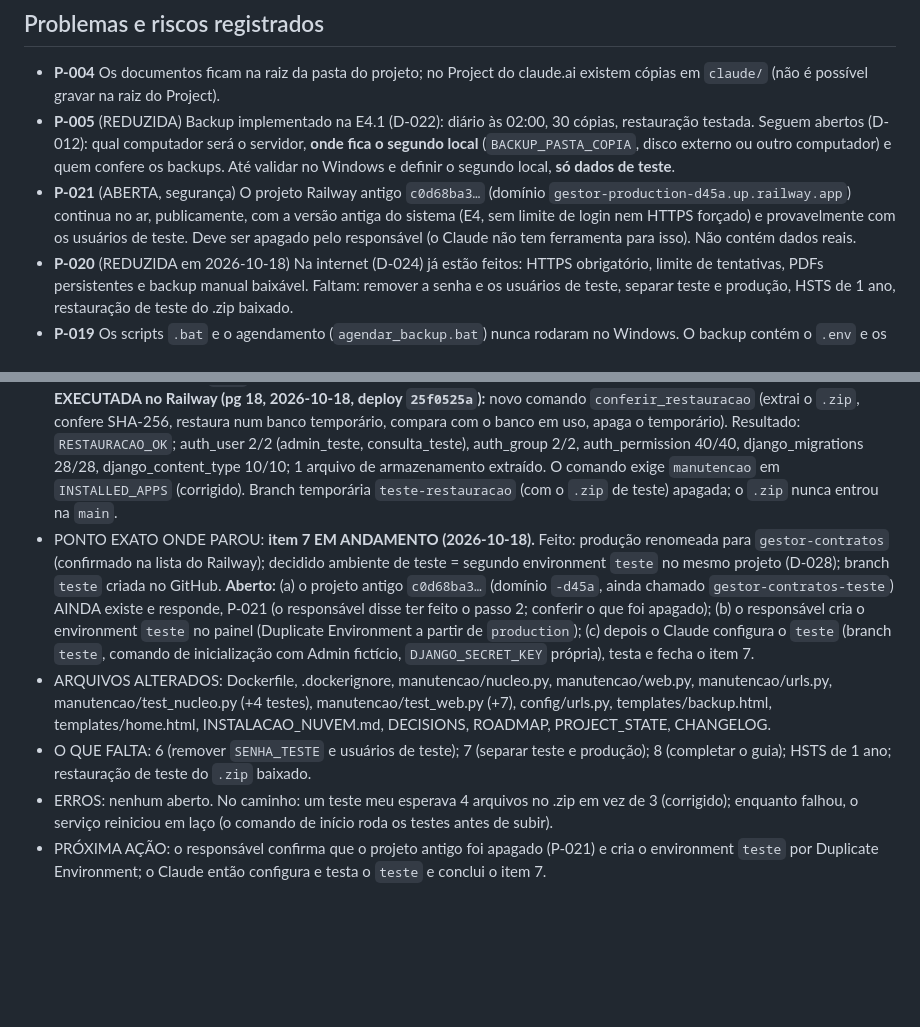
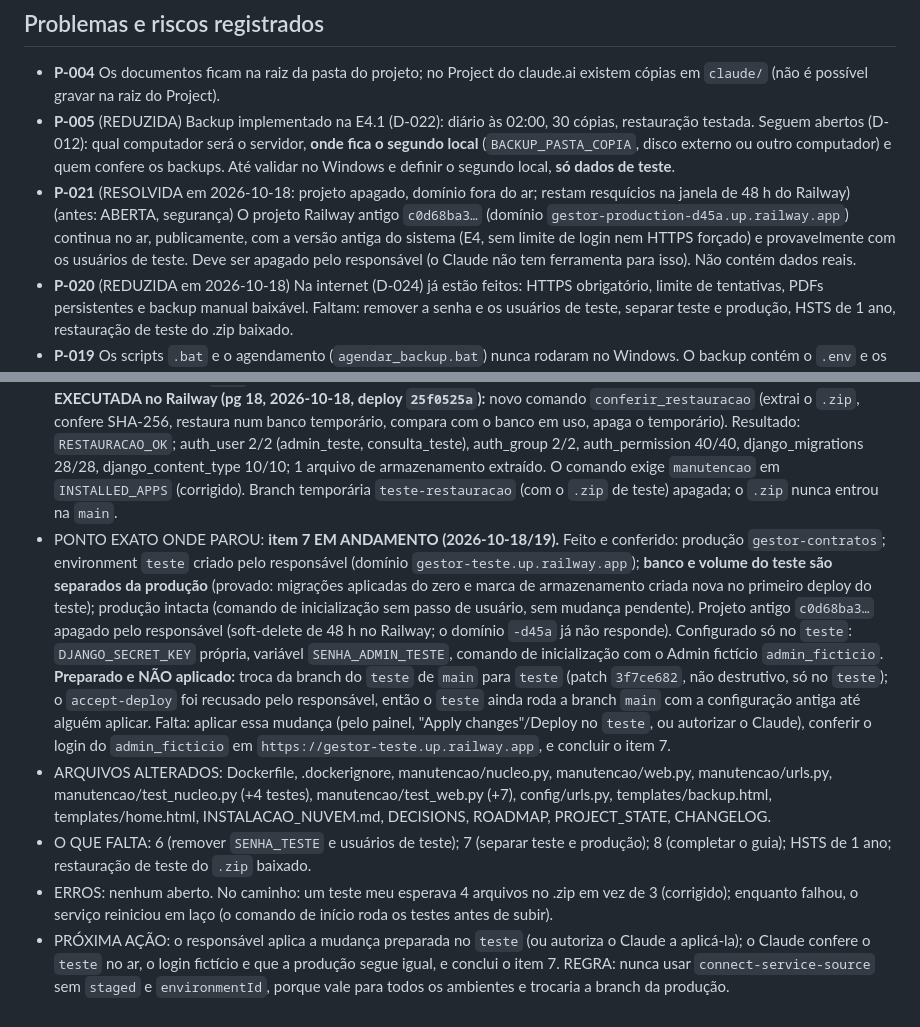
Before and after one commit to felipesildiniz/Gestordecontratos, a Markdown page: PROJECT_STATE.md, 2 parts joined by grey strips. Rendered like a GitHub page; blank space fills up the shorter version.

```diff
--- a/PROJECT_STATE.md
+++ b/PROJECT_STATE.md
@@ -40,7 +40,7 @@ Contratos · Atas e saldos · Vigências · Termos aditivos · Documentos · Ale
 ## Problemas e riscos registrados
 - **P-004** Os documentos ficam na raiz da pasta do projeto; no Project do claude.ai existem cópias em `claude/` (não é possível gravar na raiz do Project).
 - **P-005** (REDUZIDA) Backup implementado na E4.1 (D-022): diário às 02:00, 30 cópias, restauração testada. Seguem abertos (D-012): qual computador será o servidor, **onde fica o segundo local** (`BACKUP_PASTA_COPIA`, disco externo ou outro computador) e quem confere os backups. Até validar no Windows e definir o segundo local, **só dados de teste**.
-- **P-021** (ABERTA, segurança) O projeto Railway antigo `c0d68ba3…` (domínio `gestor-production-d45a.up.railway.app`) continua no ar, publicamente, com a versão antiga do sistema (E4, sem limite de login nem HTTPS forçado) e provavelmente com os usuários de teste. Deve ser apagado pelo responsável (o Claude não tem ferramenta para isso). Não contém dados reais.
+- **P-021** (RESOLVIDA em 2026-10-18: projeto apagado, domínio fora do ar; restam resquícios na janela de 48 h do Railway) (antes: ABERTA, segurança) O projeto Railway antigo `c0d68ba3…` (domínio `gestor-production-d45a.up.railway.app`) continua no ar, publicamente, com a versão antiga do sistema (E4, sem limite de login nem HTTPS forçado) e provavelmente com os usuários de teste. Deve ser apagado pelo responsável (o Claude não tem ferramenta para isso). Não contém dados reais.
 - **P-020** (REDUZIDA em 2026-10-18) Na internet (D-024) já estão feitos: HTTPS obrigatório, limite de tentativas, PDFs persistentes e backup manual baixável. Faltam: remover a senha e os usuários de teste, separar teste e produção, HSTS de 1 ano, restauração de teste do .zip baixado.
 - **P-019** Os scripts `.bat` e o agendamento (`agendar_backup.bat`) nunca rodaram no Windows. O backup contém o `.env` e os hashes de senha: guardar em lugar seguro (D-022).
 - **P-007** Como o PDF é obrigatório, falta confirmar que ele não pode ser excluído sozinho (só substituído ou junto com o contrato).
@@ -58,8 +58,8 @@ Contratos · Atas e saldos · Vigências · Termos aditivos · Documentos · Ale
 - STATUS: EM ANDAMENTO (itens 1 a 6 de 8)
 - ÚLTIMO PONTO CONCLUÍDO: item 4, backup manual baixável (D-027): `Dockerfile` com `postgresql-client-18`; tela "Backup" só para Admin que gera o `.zip` (banco + PDFs + manifesto SHA-256, sem `.env` nem código) e o baixa; `nucleo` com projeto opcional. **66/66 testes OK no Railway** (deploy `28815753`, commit `9f6ecc0`), inclusive o que gera o `.zip` de verdade com `pg_dump` 18 e o que restaura (E4.1) com `pg_restore` 18. Volume `/data` continua persistente após a troca de build. `INSTALACAO_NUVEM.md` criado (item 8, primeira versão).
 - **2026-10-18 (verificado pelo responsável):** o site abriu com `ERR_TOO_MANY_REDIRECTS` (waitress descartava `X-Forwarded-Proto`); corrigido em `serve.py` (commit `e2ea16d`, deploy `91a3a4fa`, 68/68 testes). Depois disso o responsável entrou no sistema e **baixou o backup pelo botão: item 4 verificado em uso real**. **Conferência do `.zip` real (2026-10-18):** zip íntegro; `banco.dump` (44442 bytes) e `arquivos.zip` (165 bytes, só a marca do armazenamento: ainda não há PDFs) batem com o SHA-256 do manifesto; sem `.env` nem código; o dump traz as 14 tabelas do sistema (auth, axes, django). **Restauração desse arquivo EXECUTADA no Railway (pg 18, 2026-10-18, deploy `25f0525a`):** novo comando `conferir_restauracao` (extrai o `.zip`, confere SHA-256, restaura num banco temporário, compara com o banco em uso, apaga o temporário). Resultado: `RESTAURACAO_OK`; auth_user 2/2 (admin_teste, consulta_teste), auth_group 2/2, auth_permission 40/40, django_migrations 28/28, django_content_type 10/10; 1 arquivo de armazenamento extraído. O comando exige `manutencao` em `INSTALLED_APPS` (corrigido). Branch temporária `teste-restauracao` (com o `.zip` de teste) apagada; o `.zip` nunca entrou na `main`.
-- PONTO EXATO ONDE PAROU: **item 7 EM ANDAMENTO (2026-10-18).** Feito: produção renomeada para `gestor-contratos` (confirmado na lista do Railway); decidido ambiente de teste = segundo environment `teste` no mesmo projeto (D-028); branch `teste` criada no GitHub. **Aberto:** (a) o projeto antigo `c0d68ba3…` (domínio `-d45a`, ainda chamado `gestor-contratos-teste`) AINDA existe e responde, P-021 (o responsável disse ter feito o passo 2; conferir o que foi apagado); (b) o responsável cria o environment `teste` no painel (Duplicate Environment a partir de `production`); (c) depois o Claude configura o `teste` (branch `teste`, comando de inicialização com Admin fictício, `DJANGO_SECRET_KEY` própria), testa e fecha o item 7.
+- PONTO EXATO ONDE PAROU: **item 7 EM ANDAMENTO (2026-10-18/19).** Feito e conferido: produção `gestor-contratos`; environment `teste` criado pelo responsável (domínio `gestor-teste.up.railway.app`); **banco e volume do teste são separados da produção** (provado: migrações aplicadas do zero e marca de armazenamento criada nova no primeiro deploy do teste); produção intacta (comando de inicialização sem passo de usuário, sem mudança pendente). Projeto antigo `c0d68ba3…` apagado pelo responsável (soft-delete de 48 h no Railway; o domínio `-d45a` já não responde). Configurado só no `teste`: `DJANGO_SECRET_KEY` própria, variável `SENHA_ADMIN_TESTE`, comando de inicialização com o Admin fictício `admin_ficticio`. **Preparado e NÃO aplicado:** troca da branch do `teste` de `main` para `teste` (patch `3f7ce682`, não destrutivo, só no `teste`); o `accept-deploy` foi recusado pelo responsável, então o `teste` ainda roda a branch `main` com a configuração antiga até alguém aplicar. Falta: aplicar essa mudança (pelo painel, "Apply changes"/Deploy no `teste`, ou autorizar o Claude), conferir o login do `admin_ficticio` em `https://gestor-teste.up.railway.app`, e concluir o item 7.
 - ARQUIVOS ALTERADOS: Dockerfile, .dockerignore, manutencao/nucleo.py, manutencao/web.py, manutencao/urls.py, manutencao/test_nucleo.py (+4 testes), manutencao/test_web.py (+7), config/urls.py, templates/backup.html, templates/home.html, INSTALACAO_NUVEM.md, DECISIONS, ROADMAP, PROJECT_STATE, CHANGELOG.
 - O QUE FALTA: 6 (remover `SENHA_TESTE` e usuários de teste); 7 (separar teste e produção); 8 (completar o guia); HSTS de 1 ano; restauração de teste do `.zip` baixado.
 - ERROS: nenhum aberto. No caminho: um teste meu esperava 4 arquivos no .zip em vez de 3 (corrigido); enquanto falhou, o serviço reiniciou em laço (o comando de início roda os testes antes de subir).
-- PRÓXIMA AÇÃO: o responsável confirma que o projeto antigo foi apagado (P-021) e cria o environment `teste` por Duplicate Environment; o Claude então configura e testa o `teste` e conclui o item 7.
+- PRÓXIMA AÇÃO: o responsável aplica a mudança preparada no `teste` (ou autoriza o Claude a aplicá-la); o Claude confere o `teste` no ar, o login fictício e que a produção segue igual, e conclui o item 7. REGRA: nunca usar `connect-service-source` sem `staged` e `environmentId`, porque vale para todos os ambientes e trocaria a branch da produção.
```
Also changed, not shown: CHANGELOG.md (+7 -0 lines), DECISIONS.md (+1 -0 lines).
